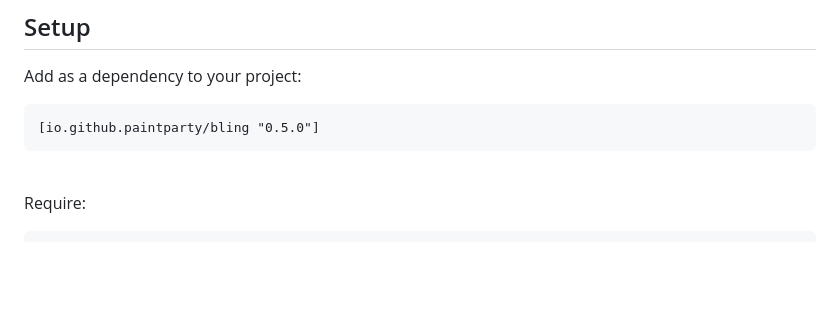
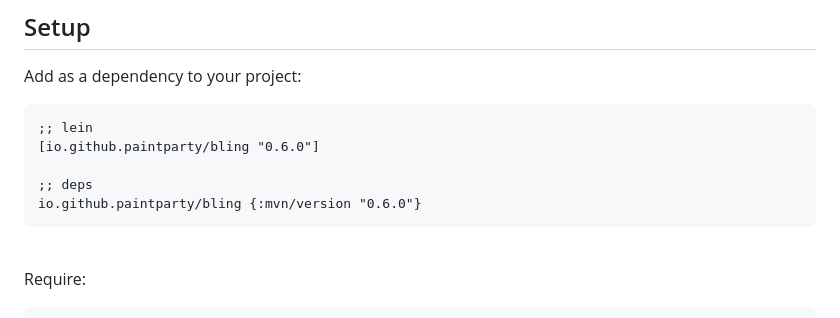
Before and after one commit to paintparty/bling, a Markdown page: README.md, the part around the change printed below. Rendered like a GitHub page; blank space fills up the shorter version.

````diff
--- a/README.md
+++ b/README.md
@@ -61,7 +61,11 @@ Add as a dependency to your project:
 
 
 ```Clojure
-[io.github.paintparty/bling "0.5.0"]
+;; lein
+[io.github.paintparty/bling "0.6.0"]
+
+;; deps
+io.github.paintparty/bling {:mvn/version "0.6.0"}
 ```
 <br>
 
````
Also changed, not shown: other parts of README.md (+7 -7 lines), resources/docs/chromed/bling-banner-light-0.6.0.png (added), 1 other file.
